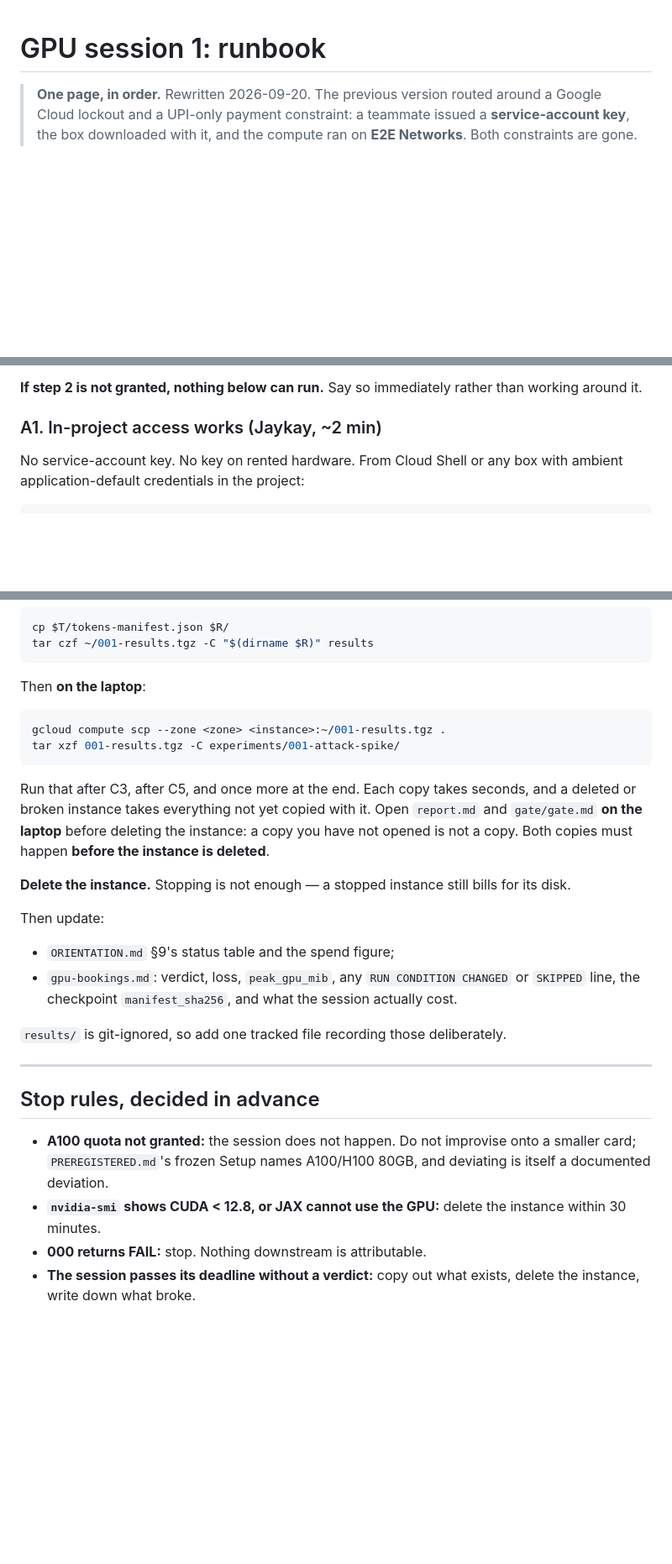
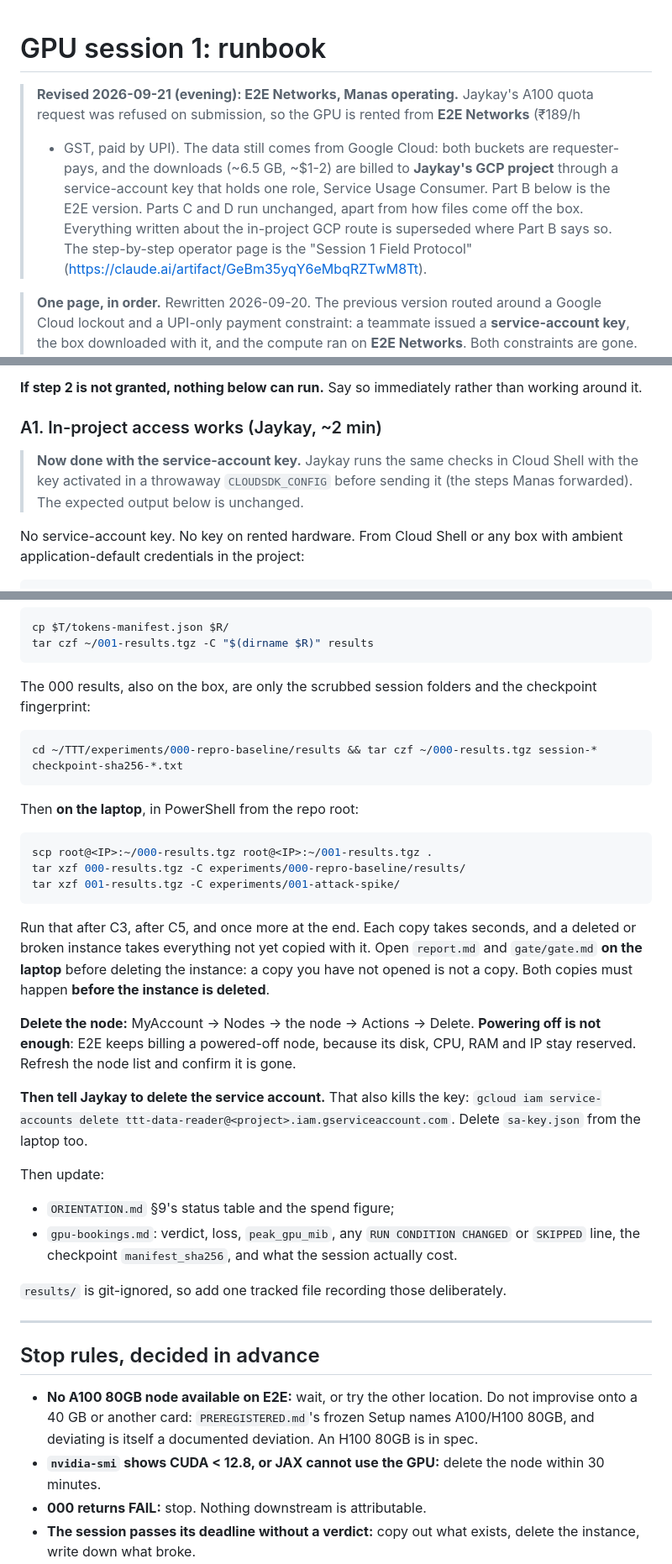
Before and after one commit to Deep-Learning-130/Trust-Gated-Fast-Weight-Updates-for-TTT-E2E-LLMs, a Markdown page: docs/protocols/gpu-session-1-runbook.md, 3 parts joined by grey strips. Shown at 84% size. GitHub-like rendering; blank space fills up the shorter version.

````diff
--- a/docs/protocols/gpu-session-1-runbook.md
+++ b/docs/protocols/gpu-session-1-runbook.md
@@ -1,4 +1,14 @@
 # GPU session 1: runbook
+
+> **Revised 2026-09-21 (evening): E2E Networks, Manas operating.** Jaykay's A100 quota
+> request was refused on submission, so the GPU is rented from **E2E Networks** (₹189/h
+> + GST, paid by UPI). The data still comes from Google Cloud: both buckets are
+> requester-pays, and the downloads (~6.5 GB, ~$1-2) are billed to **Jaykay's GCP
+> project** through a service-account key that holds one role, Service Usage Consumer.
+> Part B below is the E2E version. Parts C and D run unchanged, apart from how files come
+> off the box. Everything written about the in-project GCP route is superseded where Part
+> B says so. The step-by-step operator page is the "Session 1 Field Protocol"
+> (https://claude.ai/artifact/GeBm35yqY6eMbqRZTwM8Tt).
 
 > **One page, in order.** Rewritten 2026-09-20. The previous version routed around a
 > Google Cloud lockout and a UPI-only payment constraint: a teammate issued a
@@ -65,6 +78,10 @@ account *eligible* to ask for GPUs; it does not grant any.
 working around it.
 
 ### A1. In-project access works (Jaykay, ~2 min)
+
+> **Now done with the service-account key.** Jaykay runs the same checks in Cloud Shell
+> with the key activated in a throwaway `CLOUDSDK_CONFIG` before sending it (the steps
+> Manas forwarded). The expected output below is unchanged.
 
 No service-account key. No key on rented hardware. From Cloud Shell or any box with
 ambient application-default credentials in the project:
@@ -407,10 +457,18 @@ cp $T/tokens-manifest.json $R/
 tar czf ~/001-results.tgz -C "$(dirname $R)" results
 ```
 
-Then **on the laptop**:
+The 000 results, also on the box, are only the scrubbed session folders and the
+checkpoint fingerprint:
 
 ```bash
-gcloud compute scp --zone <zone> <instance>:~/001-results.tgz .
+cd ~/TTT/experiments/000-repro-baseline/results && tar czf ~/000-results.tgz session-* checkpoint-sha256-*.txt
+```
+
+Then **on the laptop**, in PowerShell from the repo root:
+
+```powershell
+scp root@<IP>:~/000-results.tgz root@<IP>:~/001-results.tgz .
+tar xzf 000-results.tgz -C experiments/000-repro-baseline/results/
 tar xzf 001-results.tgz -C experiments/001-attack-spike/
 ```
 
@@ -419,8 +477,13 @@ deleted or broken instance takes everything not yet copied with it. Open `report
 `gate/gate.md` **on the laptop** before deleting the instance: a copy you have not opened
 is not a copy. Both copies must happen **before the instance is deleted**.
 
-**Delete the instance.** Stopping is not enough — a stopped instance still bills for its
-disk.
+**Delete the node:** MyAccount → Nodes → the node → Actions → Delete. **Powering off is
+not enough**: E2E keeps billing a powered-off node, because its disk, CPU, RAM and IP stay
+reserved. Refresh the node list and confirm it is gone.
+
+**Then tell Jaykay to delete the service account.** That also kills the key:
+`gcloud iam service-accounts delete ttt-data-reader@<project>.iam.gserviceaccount.com`.
+Delete `sa-key.json` from the laptop too.
 
 Then update:
 - `ORIENTATION.md` §9's status table and the spend figure;
@@ -433,10 +496,10 @@ Then update:
 
 ## Stop rules, decided in advance
 
-- **A100 quota not granted:** the session does not happen. Do not improvise onto a smaller
-  card; `PREREGISTERED.md`'s frozen Setup names A100/H100 80GB, and deviating is itself a
-  documented deviation.
-- **`nvidia-smi` shows CUDA < 12.8, or JAX cannot use the GPU:** delete the instance within
+- **No A100 80GB node available on E2E:** wait, or try the other location. Do not
+  improvise onto a 40 GB or another card: `PREREGISTERED.md`'s frozen Setup names A100/H100
+  80GB, and deviating is itself a documented deviation. An H100 80GB is in spec.
+- **`nvidia-smi` shows CUDA < 12.8, or JAX cannot use the GPU:** delete the node within
   30 minutes.
 - **000 returns FAIL:** stop. Nothing downstream is attributable.
 - **The session passes its deadline without a verdict:** copy out what exists, delete the
````
Also changed, not shown: other parts of docs/protocols/gpu-session-1-runbook.md (+71 -35 lines).
